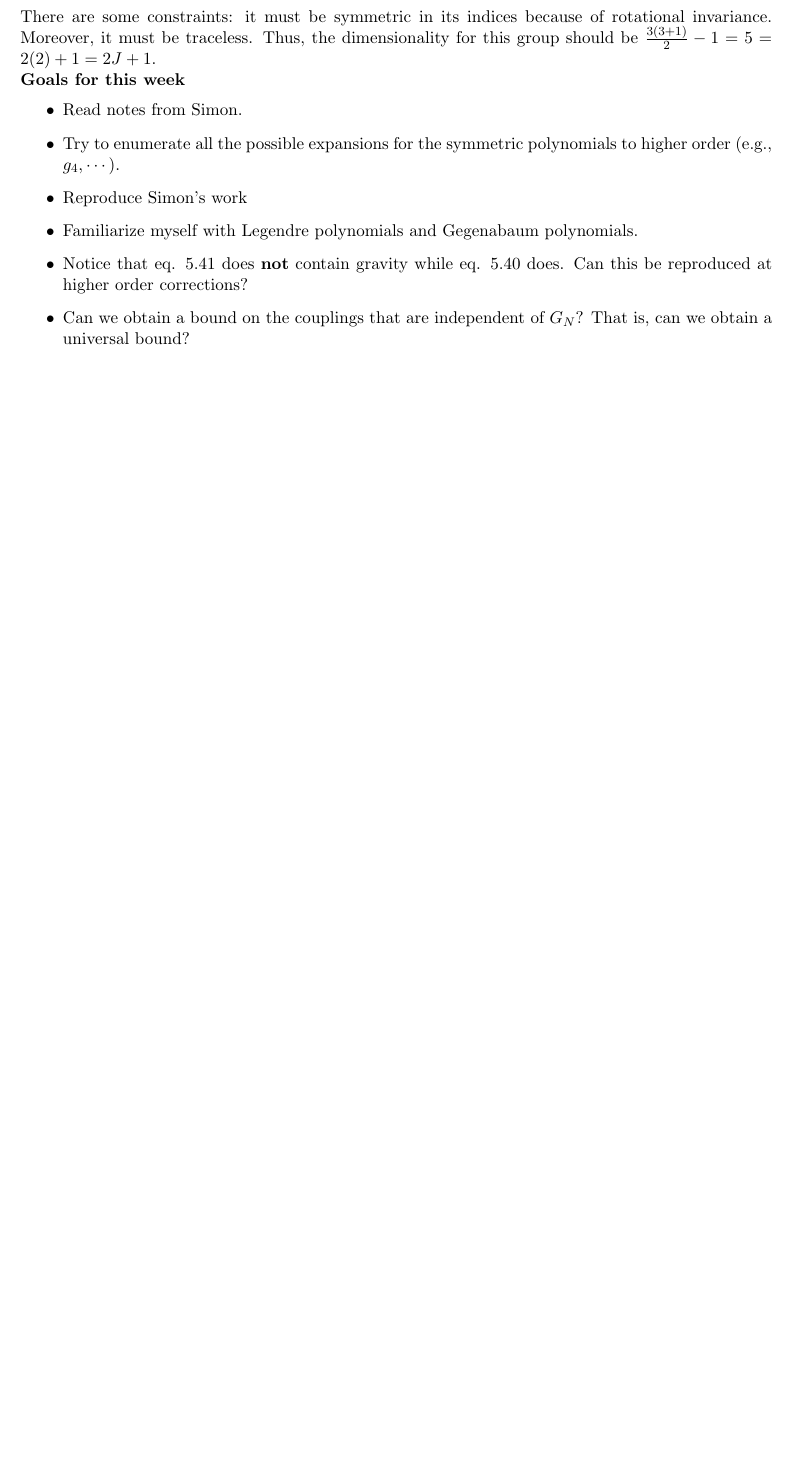
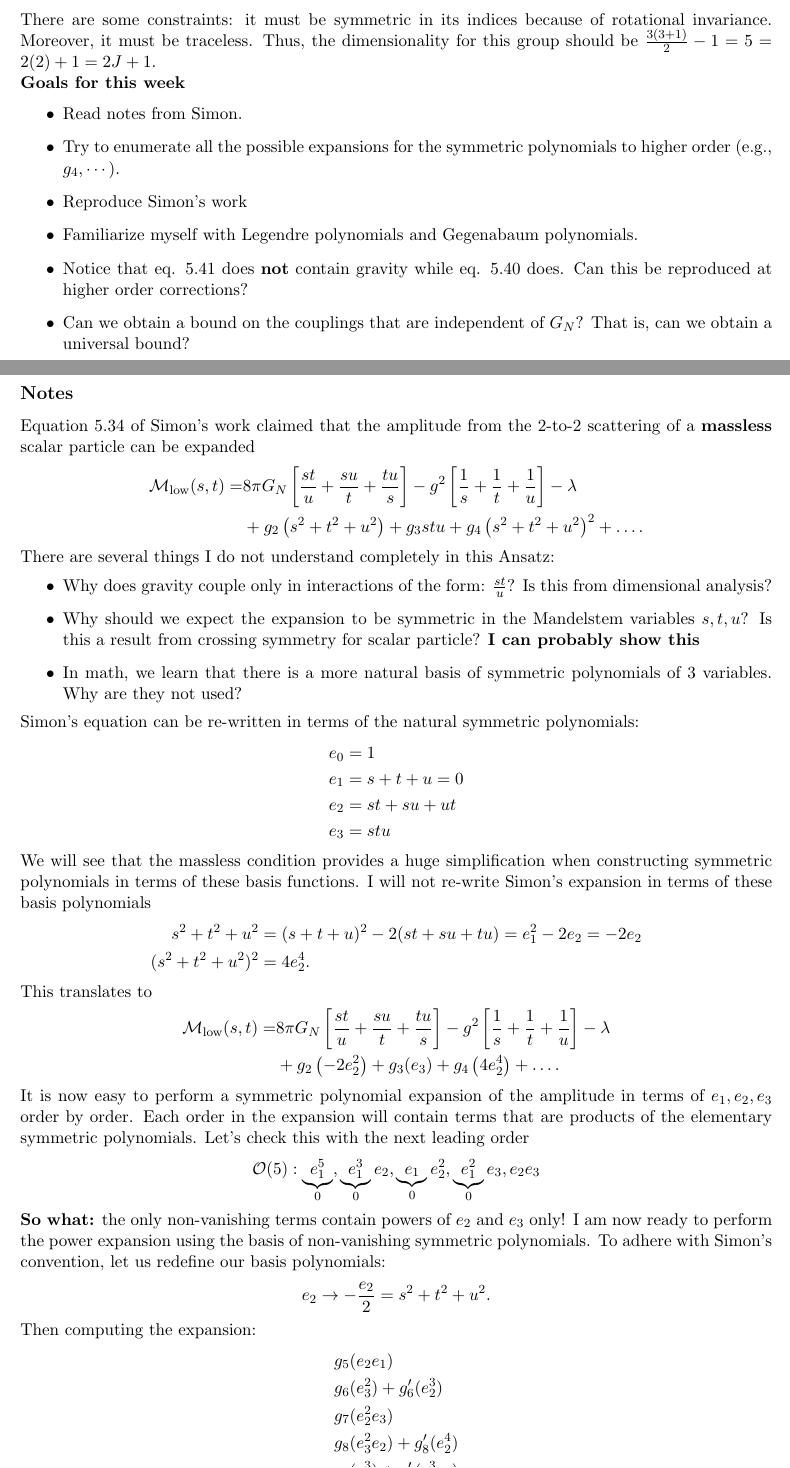
Before and after one commit to vincentvanduong/research_amplitudes, a LaTeX document (weekly_review/main.tex): part of page 4 of 4 before the commit and two parts of pages 4 and 5 of 6 after it, the two joined at a grey line, cut so that both start at the same text, the shorter picture padded with empty space. Compiled offline with pdfLaTeX.

Commit message:
weekly update

```diff
--- a/weekly_review/main.tex
+++ b/weekly_review/main.tex
@@ -151,3 +151,53 @@ There are some constraints: it must be symmetric in its indices because of rotat
 	\item Can we obtain a bound on the couplings that are independent of $G_N$? That is, can we obtain a universal bound?
 \end{itemize}
 
+\subsection*{Notes}
+Equation 5.34 of Simon's work claimed that the amplitude from the 2-to-2 scattering of a \textbf{massless} scalar particle can be expanded
+\begin{align*}
+\mathcal{M}_{\mathrm{low}}(s, t)=& 8 \pi G_{N}\left[\frac{s t}{u}+\frac{s u}{t}+\frac{t u}{s}\right]-g^{2}\left[\frac{1}{s}+\frac{1}{t}+\frac{1}{u}\right]-\lambda \\
+&+g_{2}\left(s^{2}+t^{2}+u^{2}\right)+g_{3} s t u+g_{4}\left(s^{2}+t^{2}+u^{2}\right)^{2}+\ldots.
+\end{align*}
+There are several things I do not understand completely in this Ansatz:
+\begin{itemize}
+	\item Why does gravity couple only in interactions of the form: $\frac{st}{u}$?  Is this from dimensional analysis?
+	\item Why should we expect the expansion to be symmetric in the Mandelstem variables $s,t,u$?  Is this a result from crossing symmetry for scalar particle? \textbf{I can probably show this}
+	\item In math, we learn that there is a more natural basis of symmetric polynomials of $3$ variables.  Why are they not used?
+\end{itemize}
+Simon's equation can be re-written in terms of the natural symmetric polynomials:
+\begin{align*}
+	e_0 & = 1\\
+	e_1 & = s + t + u = 0\\
+	e_2 & = st + su + ut\\
+	e_3 & = stu
+\end{align*}
+We will see that the massless condition provides a huge simplification when constructing symmetric polynomials in terms of these basis functions.  I will not re-write Simon's expansion in terms of these basis polynomials
+\begin{align*}
+	s^2 + t^2 + u^2 & = (s+t+u)^2 - 2(st + su + tu) = e_1 ^2 -2e_2 = -2e_2\\
+	(s^2 + t^2 + u^2 )^2 & = 4e_2 ^4.
+\end{align*}
+This translates to
+\begin{align*}
+\mathcal{M}_{\mathrm{low}}(s, t)=& 8 \pi G_{N}\left[\frac{s t}{u}+\frac{s u}{t}+\frac{t u}{s}\right]-g^{2}\left[\frac{1}{s}+\frac{1}{t}+\frac{1}{u}\right]-\lambda \\
+&+g_{2}\left(-2e_2 ^2 \right)+g_{3} (e_3) +g_{4}\left(4e_2 ^4\right)+\ldots.
+\end{align*}
+It is now easy to perform a symmetric polynomial expansion of the amplitude in terms of $e_1, e_2, e_3$ order by order.  Each order in the expansion will contain terms that are products of the elementary symmetric polynomials.  Let's check this with the next leading order
+\begin{align*}
+\mathcal{O}(5) &: \underbrace{e_1^5}_{0}, \underbrace{e_1^3}_{0} e_2, \underbrace{e_1}_{0} e_2 ^2 , \underbrace{e_1^2}_{0}e_3 , e_2 e_3
+\end{align*}
+\textbf{So what:} the only non-vanishing terms contain powers of $e_2$ and $e_3$ only!  I am now ready to perform the power expansion using the basis of non-vanishing symmetric polynomials.  To adhere with Simon's convention, let us redefine our basis polynomials:
+\begin{align*}
+	e_2 \rightarrow - \frac{e_2}{2} = s^2 + t^2 + u^2.
+\end{align*}
+Then computing the expansion:
+\begin{align*}
+	& g_5 (e_2 e_1)\\
+	& g_6 (e_3 ^2) + g_6 '(e_2 ^3)\\
+	& g_7 (e_2^2 e_3)\\
+	& g_8 (e_3^2 e_2) + g_8 '(e_2 ^4)\\
+	& g_9 (e_3^3) + g_9 ' (e_2 ^3 e_3)\\
+	&\vdots
+\end{align*}
+It becomes clear that in the $\mathcal{O}(n)$ order, I will have terms of the form:
+\begin{align*}
+e_2 ^x e_3 ^y,
+\end{align*}
```
Also changed, not shown: weekly_review/main.pdf, weekly_review/main.tex (16 more changed lines), 3 other files.
